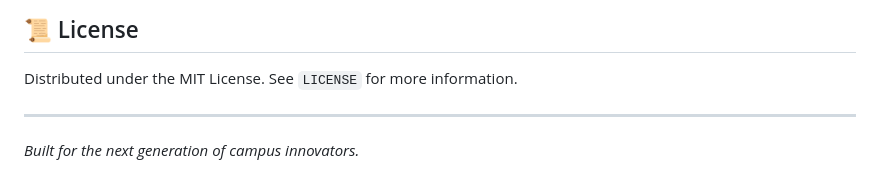
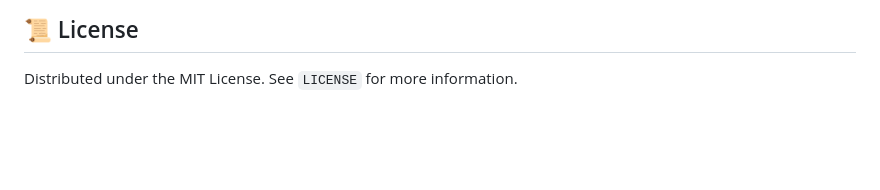
Before and after one commit to pestechnology/campus-source-template-repository, a Markdown page: README.md, the part around the change. Rendered like a GitHub page; blank space fills up the shorter version.

Commit message:
style: remove footer from README

```diff
--- a/README.md
+++ b/README.md
@@ -86,6 +86,3 @@ Review our full [Contributing Guide](CONTRIBUTING.md) for technical standards.
 
 ## 📜 License
 Distributed under the MIT License. See `LICENSE` for more information.
-
----
-*Built for the next generation of campus innovators.*
```
